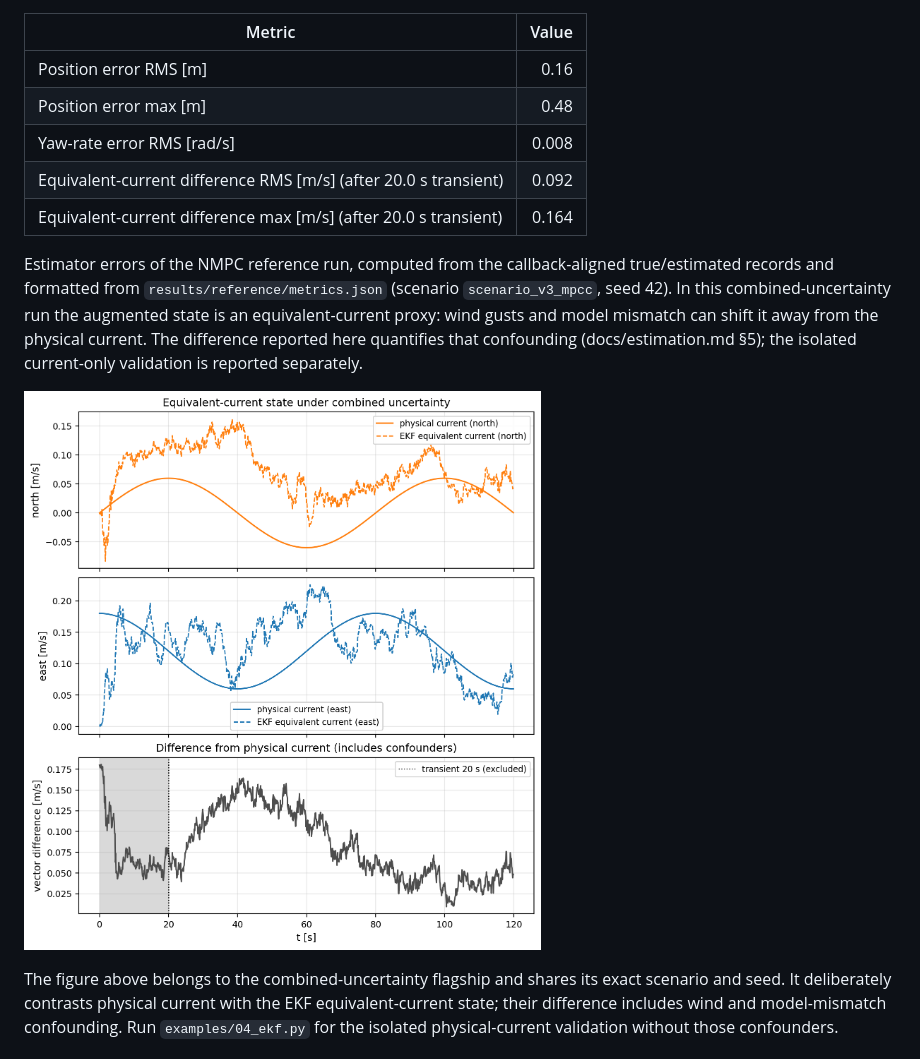
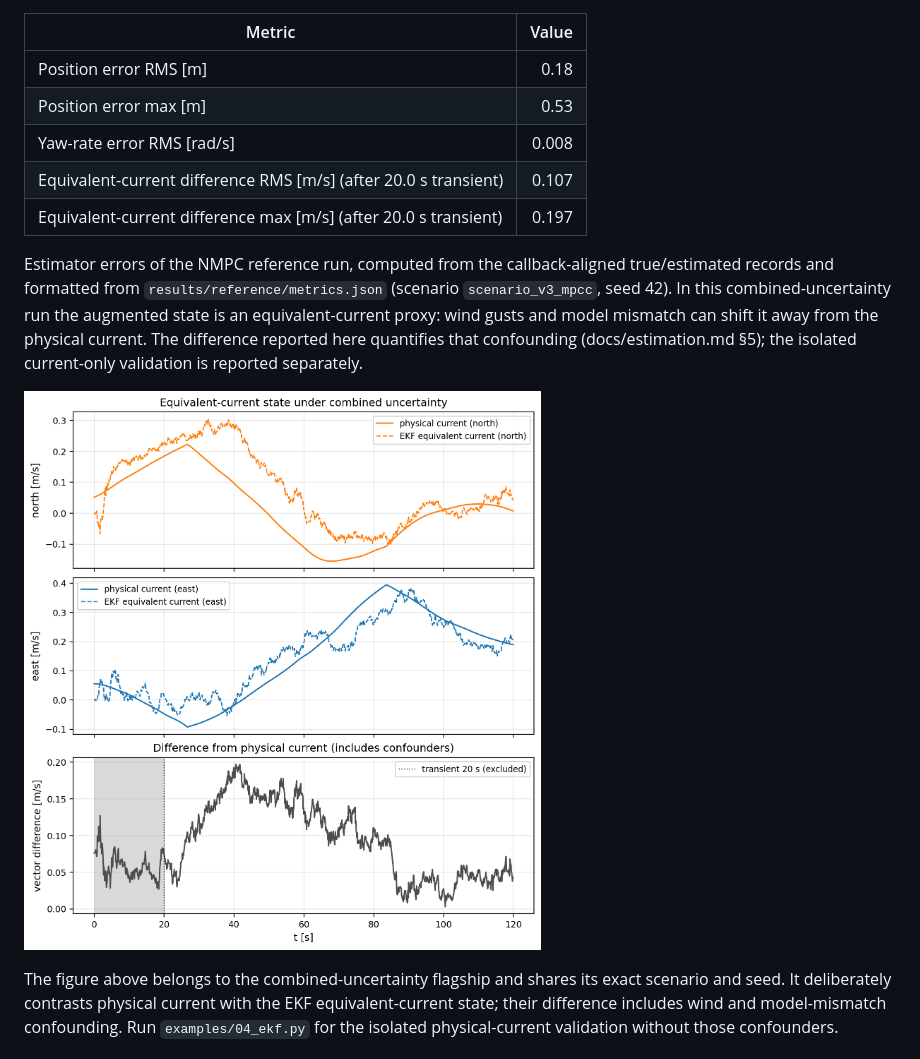
Before and after one commit to cdhainaut/vessel-gnc, a Markdown page: docs/estimation.md, the part around the change. GitHub-like rendering; pictures changed too: assets/current_estimation.png.

```diff
--- a/docs/estimation.md
+++ b/docs/estimation.md
@@ -118,11 +118,11 @@ explicit 20.0 s transient.
 <!-- generated:reference-estimator-v1:start -->
 | Metric | Value |
 |---|---:|
-| Position error RMS [m] | 0.16 |
-| Position error max [m] | 0.48 |
+| Position error RMS [m] | 0.18 |
+| Position error max [m] | 0.53 |
 | Yaw-rate error RMS [rad/s] | 0.008 |
-| Equivalent-current difference RMS [m/s] (after 20.0 s transient) | 0.092 |
-| Equivalent-current difference max [m/s] (after 20.0 s transient) | 0.164 |
+| Equivalent-current difference RMS [m/s] (after 20.0 s transient) | 0.107 |
+| Equivalent-current difference max [m/s] (after 20.0 s transient) | 0.197 |
 
 Estimator errors of the NMPC reference run, computed from the callback-aligned true/estimated records and formatted from `results/reference/metrics.json` (scenario `scenario_v3_mpcc`, seed 42). In this combined-uncertainty run the augmented state is an equivalent-current proxy: wind gusts and model mismatch can shift it away from the physical current. The difference reported here quantifies that confounding (docs/estimation.md §5); the isolated current-only validation is reported separately.
 
```
Also changed, not shown: docs/control.md (+15 -15 lines), docs/validation.md (+8 -8 lines), assets/controller_comparison.png, 5 other files.
